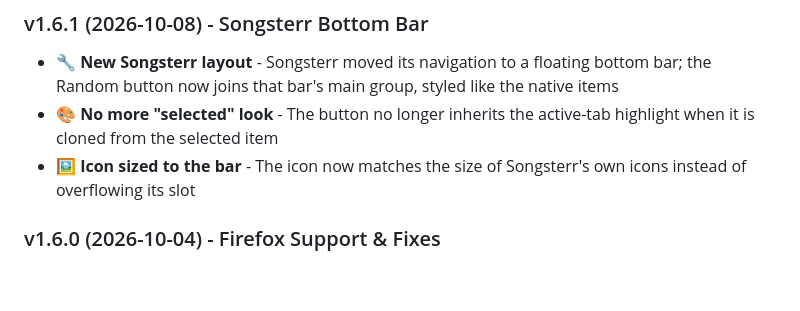
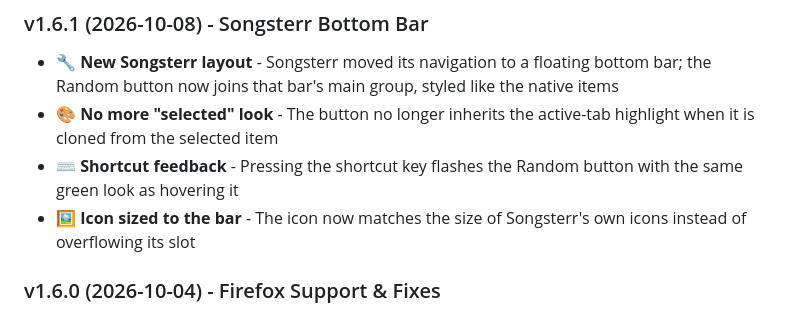
Before and after one commit to AdarBahar/Songsterr-randomPlay, a Markdown page: README.md, the part around the change. Rendered like a GitHub page; blank space fills up the shorter version.

Commit message:
Flash the Random button on the keyboard shortcut
Pressing the shortcut now shows the button in the same green hover look
as clicking it (green icon pill, white icon, green label) for 600ms,
using Songsterr's --green-color-dark variable with a fallback.

Claude-Session: https://claude.ai/code/session_013vCsa7SKfcY5hGWNTQgkVB

```diff
--- a/README.md
+++ b/README.md
@@ -204,6 +204,7 @@ See [deployment.md](.codeagent/current/deployment.md) for detailed deployment in
 ### v1.6.1 (2026-10-08) - Songsterr Bottom Bar
 - 🔧 **New Songsterr layout** - Songsterr moved its navigation to a floating bottom bar; the Random button now joins that bar's main group, styled like the native items
 - 🎨 **No more "selected" look** - The button no longer inherits the active-tab highlight when it is cloned from the selected item
+- ⌨️ **Shortcut feedback** - Pressing the shortcut key flashes the Random button with the same green look as hovering it
 - 🖼️ **Icon sized to the bar** - The icon now matches the size of Songsterr's own icons instead of overflowing its slot
 
 ### v1.6.0 (2026-10-04) - Firefox Support & Fixes
```
